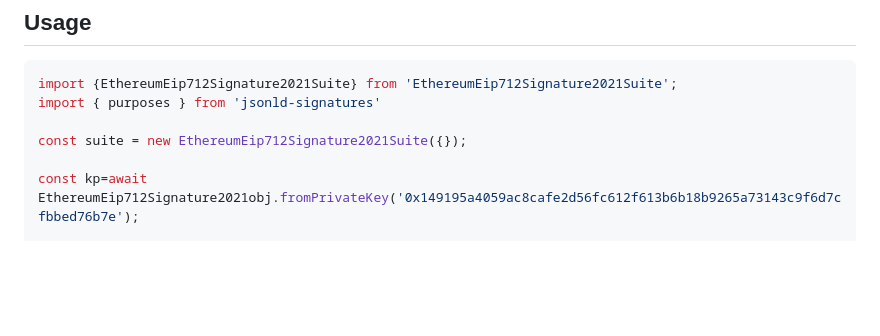
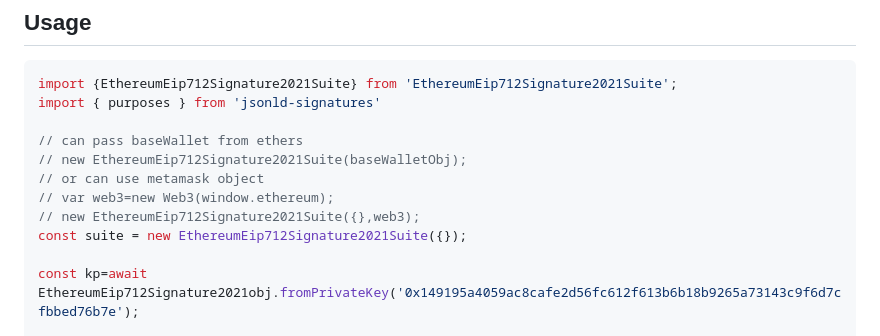
Before and after one commit to hypersign-protocol/EthereumEip712Signature2021Suite, a Markdown page: Readme.md, the part around the change. Drawn GitHub-style; blank space fills up the shorter version.

```diff
--- a/Readme.md
+++ b/Readme.md
@@ -17,6 +17,11 @@ npm i https://github.com/hypersign-protocol/EthereumEip712Signature2021Suite.git
 import {EthereumEip712Signature2021Suite} from 'EthereumEip712Signature2021Suite';
 import { purposes } from 'jsonld-signatures'
 
+// can pass baseWallet from ethers
+// new EthereumEip712Signature2021Suite(baseWalletObj);
+// or can use metamask object
+// var web3=new Web3(window.ethereum);
+// new EthereumEip712Signature2021Suite({},web3);
 const suite = new EthereumEip712Signature2021Suite({});
 
 const kp=await EthereumEip712Signature2021obj.fromPrivateKey('0x149195a4059ac8cafe2d56fc612f613b6b18b9265a73143c9f6d7cfbbed76b7e');
```
